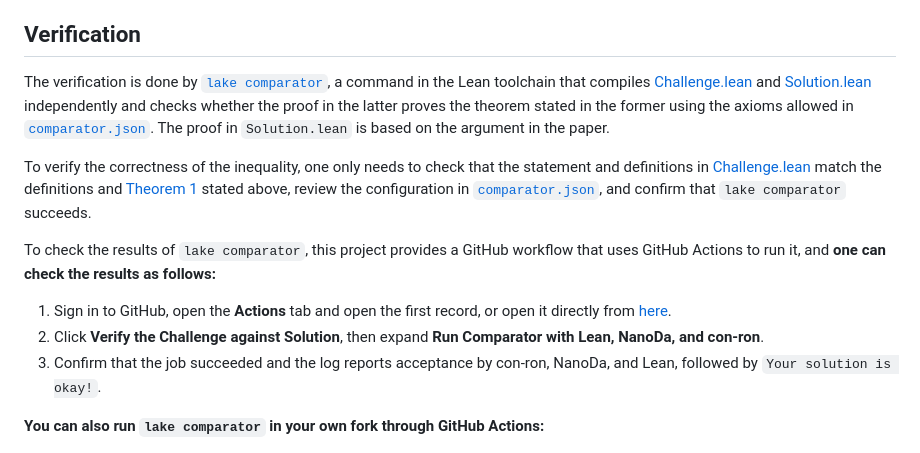
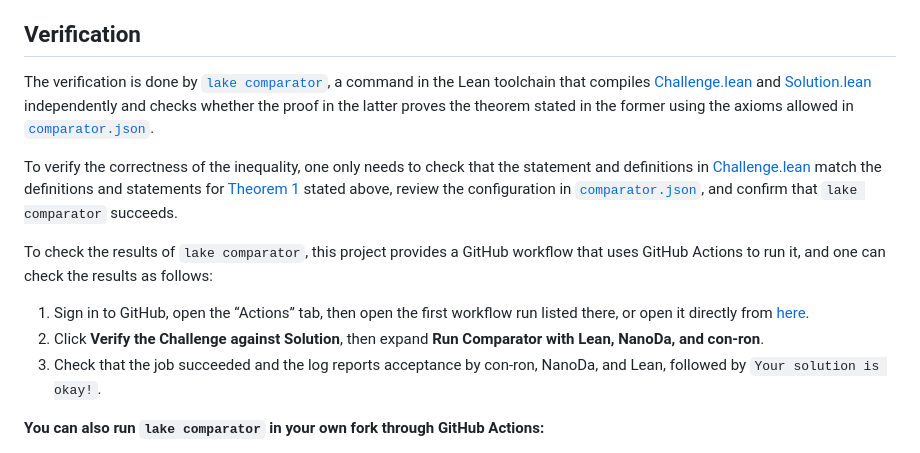
Before and after one commit to XinyuanXie-hub/cyclic-lsi-new, a Markdown page: README.md, the part around the change. Drawn GitHub-style.

Commit message:
Refine README verification instructions

```diff
--- a/README.md
+++ b/README.md
@@ -35,15 +35,15 @@ The constant $`2`$ is sharp by the standard perturbation argument recalled in [S
 
 ## Verification
 
-The verification is done by [`lake comparator`](https://lean-lang.org/doc/reference/latest/Build-Tools-and-Distribution/Lake/#comparator), a command in the Lean toolchain that compiles [Challenge.lean](Challenge.lean) and [Solution.lean](Solution.lean) independently and checks whether the proof in the latter proves the theorem stated in the former using the axioms allowed in [`comparator.json`](comparator.json). The proof in `Solution.lean` is based on the argument in the paper.
+The verification is done by [`lake comparator`](https://lean-lang.org/doc/reference/latest/Build-Tools-and-Distribution/Lake/#comparator), a command in the Lean toolchain that compiles [Challenge.lean](Challenge.lean) and [Solution.lean](Solution.lean) independently and checks whether the proof in the latter proves the theorem stated in the former using the axioms allowed in [`comparator.json`](comparator.json).
 
-To verify the correctness of the inequality, one only needs to check that the statement and definitions in [Challenge.lean](Challenge.lean) match the definitions and [Theorem 1](#theorem-1) stated above, review the configuration in [`comparator.json`](comparator.json), and confirm that `lake comparator` succeeds.
+To verify the correctness of the inequality, one only needs to check that the statement and definitions in [Challenge.lean](Challenge.lean) match the definitions and statements for [Theorem 1](#theorem-1) stated above, review the configuration in [`comparator.json`](comparator.json), and confirm that `lake comparator` succeeds.
 
-To check the results of `lake comparator`, this project provides a GitHub workflow that uses GitHub Actions to run it, and **one can check the results as follows:**
+To check the results of `lake comparator`, this project provides a GitHub workflow that uses GitHub Actions to run it, and one can check the results as follows:
 
-1. Sign in to GitHub, open the **Actions** tab and open the first record, or open it directly from [here](https://xinyuanxie-hub.github.io/cyclic-lsi-new/latest-run/).
+1. Sign in to GitHub, open the “Actions” tab, then open the first workflow run listed there, or open it directly from [here](https://xinyuanxie-hub.github.io/cyclic-lsi-new/latest-run/).
 2. Click **Verify the Challenge against Solution**, then expand **Run Comparator with Lean, NanoDa, and con-ron**.
-3. Confirm that the job succeeded and the log reports acceptance by con-ron, NanoDa, and Lean, followed by `Your solution is okay!`.
+3. Check that the job succeeded and the log reports acceptance by con-ron, NanoDa, and Lean, followed by `Your solution is okay!`.
 
 **You can also run `lake comparator` in your own fork through GitHub Actions:**
 
```
